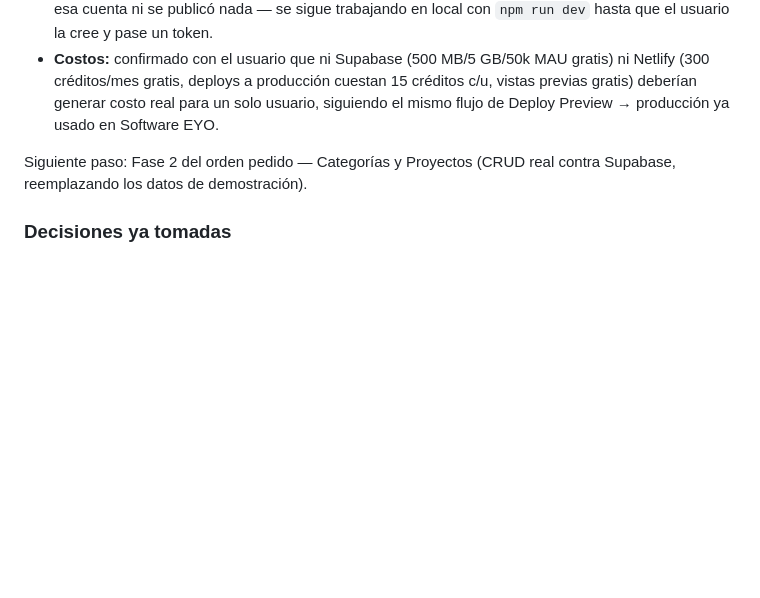
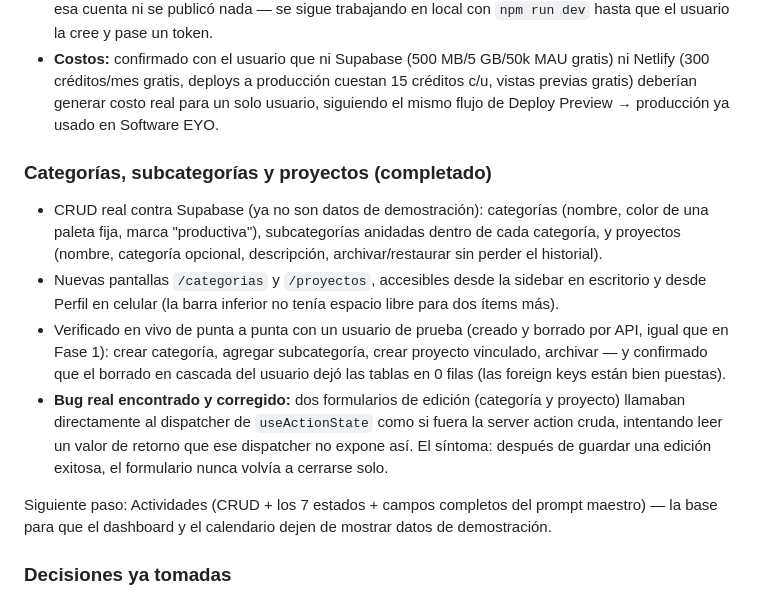
Before and after one commit to webdelhotelcom/SoftwareEYO, a Markdown page: docs/obsidian/Productividad-Ori.md, the part around the change. Rendered like a GitHub page; blank space fills up the shorter version.

Commit message:
Actualizar estado de Productividad Ori: Categorías/Proyectos completos
Co-Authored-By: Claude Sonnet 5 <noreply@anthropic.com>

```diff
--- a/docs/obsidian/Productividad-Ori.md
+++ b/docs/obsidian/Productividad-Ori.md
@@ -34,7 +34,13 @@ Un "sistema operativo personal" para administrar el tiempo: **Planificar → Eje
 - **Netlify:** el usuario pidió explícitamente una cuenta nueva y separada de `webdelhotelcom` (la que ya aloja el panel real de Software EYO) — motivo: si esta app personal agotara los créditos gratis compartidos, Netlify pausa TODOS los sitios de la cuenta, panel del hotel incluido. Todavía no se creó esa cuenta ni se publicó nada — se sigue trabajando en local con `npm run dev` hasta que el usuario la cree y pase un token.
 - **Costos:** confirmado con el usuario que ni Supabase (500 MB/5 GB/50k MAU gratis) ni Netlify (300 créditos/mes gratis, deploys a producción cuestan 15 créditos c/u, vistas previas gratis) deberían generar costo real para un solo usuario, siguiendo el mismo flujo de Deploy Preview → producción ya usado en Software EYO.
 
-Siguiente paso: Fase 2 del orden pedido — Categorías y Proyectos (CRUD real contra Supabase, reemplazando los datos de demostración).
+### Categorías, subcategorías y proyectos (completado)
+- CRUD real contra Supabase (ya no son datos de demostración): categorías (nombre, color de una paleta fija, marca "productiva"), subcategorías anidadas dentro de cada categoría, y proyectos (nombre, categoría opcional, descripción, archivar/restaurar sin perder el historial).
+- Nuevas pantallas `/categorias` y `/proyectos`, accesibles desde la sidebar en escritorio y desde Perfil en celular (la barra inferior no tenía espacio libre para dos ítems más).
+- Verificado en vivo de punta a punta con un usuario de prueba (creado y borrado por API, igual que en Fase 1): crear categoría, agregar subcategoría, crear proyecto vinculado, archivar — y confirmado que el borrado en cascada del usuario dejó las tablas en 0 filas (las foreign keys están bien puestas).
+- **Bug real encontrado y corregido:** dos formularios de edición (categoría y proyecto) llamaban directamente al dispatcher de `useActionState` como si fuera la server action cruda, intentando leer un valor de retorno que ese dispatcher no expone así. El síntoma: después de guardar una edición exitosa, el formulario nunca volvía a cerrarse solo.
+
+Siguiente paso: Actividades (CRUD + los 7 estados + campos completos del prompt maestro) — la base para que el dashboard y el calendario dejen de mostrar datos de demostración.
 
 ### Decisiones ya tomadas
 
```
